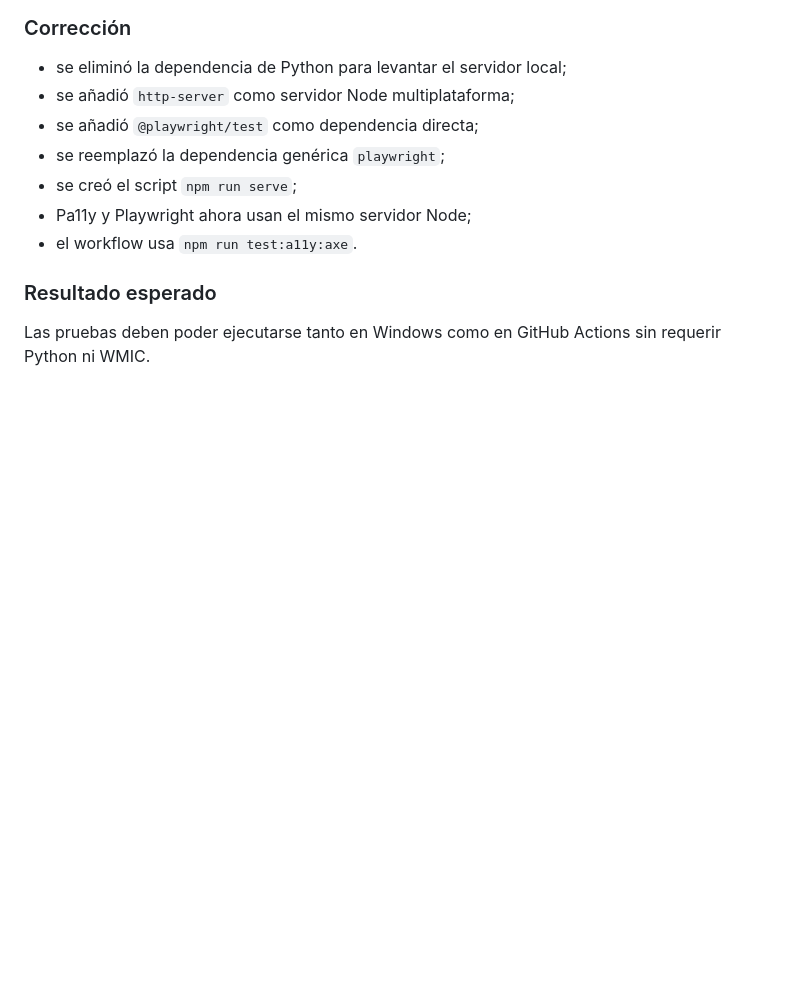
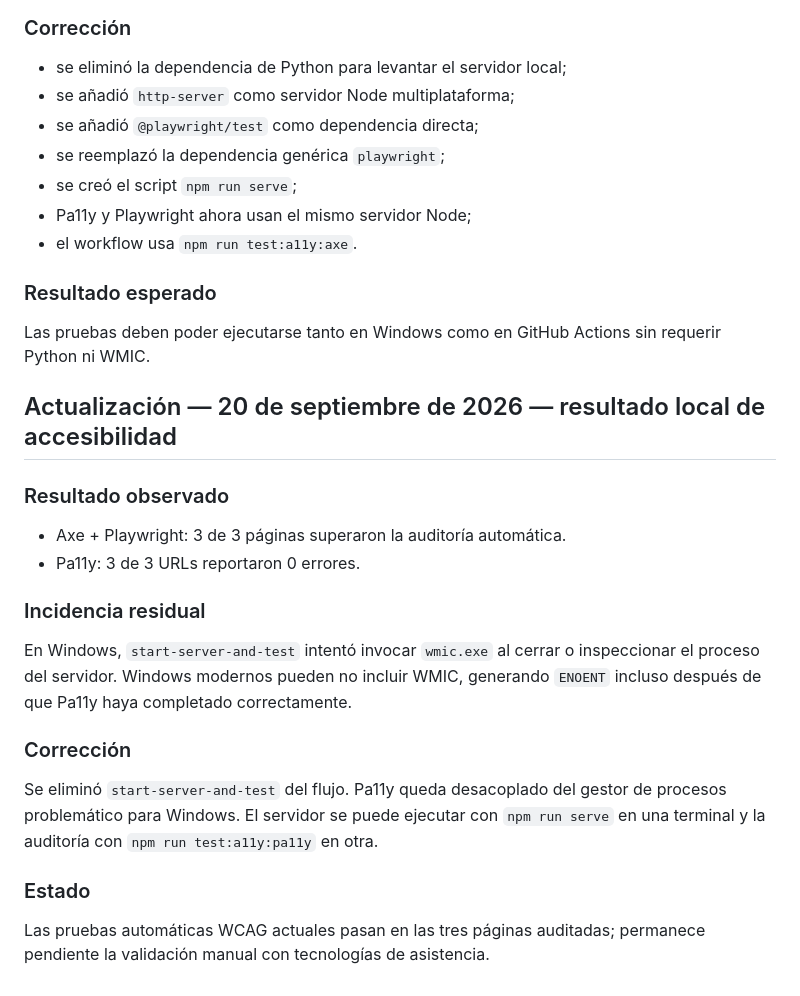
Before and after one commit to lider11/salvacion-M, a Markdown page: docs/08-memoria-del-sistema.md, the part around the change. Rendered like a GitHub page; blank space fills up the shorter version.

Commit message:
docs: record passing WCAG audit and Windows WMIC fix

```diff
--- a/docs/08-memoria-del-sistema.md
+++ b/docs/08-memoria-del-sistema.md
@@ -279,3 +279,23 @@ También se observó un error secundario de `wmic.exe ENOENT` provocado por el i
 ### Resultado esperado
 
 Las pruebas deben poder ejecutarse tanto en Windows como en GitHub Actions sin requerir Python ni WMIC.
+
+
+## Actualización — 20 de septiembre de 2026 — resultado local de accesibilidad
+
+### Resultado observado
+
+- Axe + Playwright: 3 de 3 páginas superaron la auditoría automática.
+- Pa11y: 3 de 3 URLs reportaron 0 errores.
+
+### Incidencia residual
+
+En Windows, `start-server-and-test` intentó invocar `wmic.exe` al cerrar o inspeccionar el proceso del servidor. Windows modernos pueden no incluir WMIC, generando `ENOENT` incluso después de que Pa11y haya completado correctamente.
+
+### Corrección
+
+Se eliminó `start-server-and-test` del flujo. Pa11y queda desacoplado del gestor de procesos problemático para Windows. El servidor se puede ejecutar con `npm run serve` en una terminal y la auditoría con `npm run test:a11y:pa11y` en otra.
+
+### Estado
+
+Las pruebas automáticas WCAG actuales pasan en las tres páginas auditadas; permanece pendiente la validación manual con tecnologías de asistencia.
```
